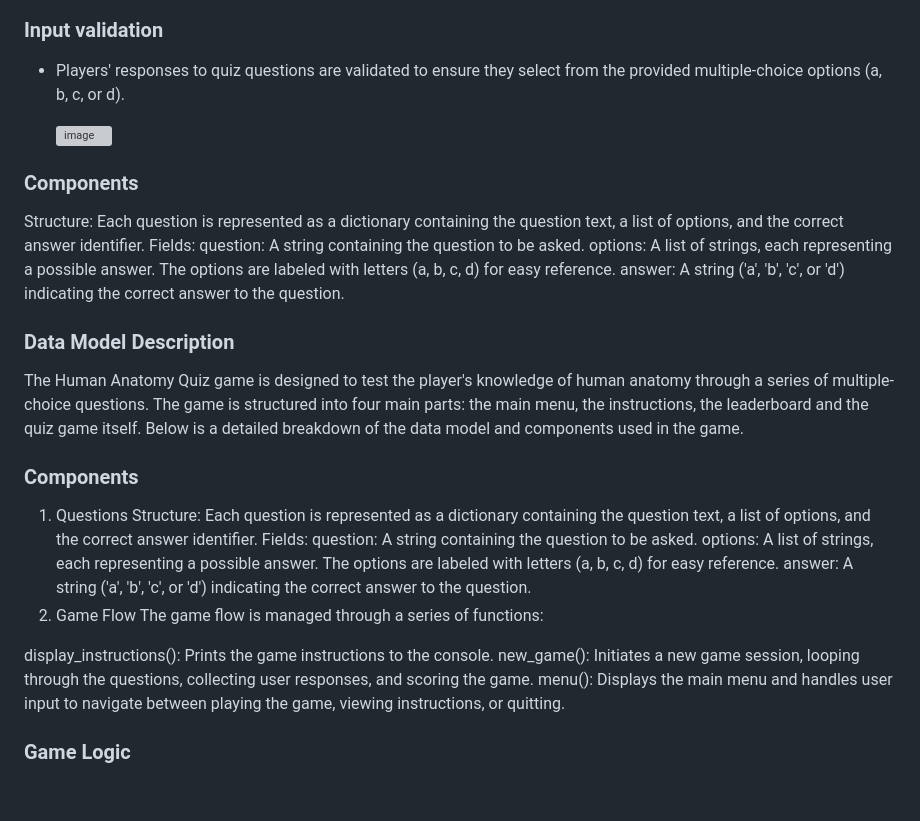
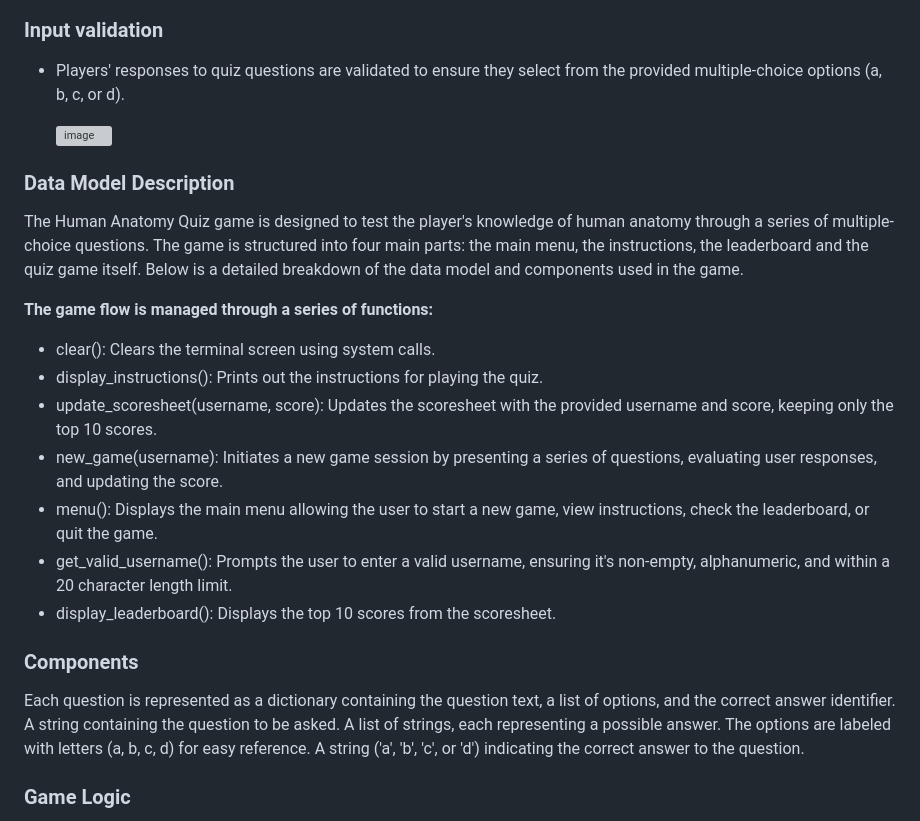
Before and after one commit to 010001000100000101000001/human-anatomy-quiz, a Markdown page: README.md, the part around one of its changes. GitHub-like rendering; blank space fills up the shorter version; grey boxes are pictures that could not be loaded.

```diff
--- a/README.md
+++ b/README.md
@@ -58,31 +58,25 @@ If the entered username is valid, the function exits the loop and returns the va
 
 
 
-### Components
-Structure: Each question is represented as a dictionary containing the question text, a list of options, and the correct answer identifier.
-Fields:
-question: A string containing the question to be asked.
-options: A list of strings, each representing a possible answer. The options are labeled with letters (a, b, c, d) for easy reference.
-answer: A string ('a', 'b', 'c', or 'd') indicating the correct answer to the question.
-
-
-
 ### Data Model Description
 The Human Anatomy Quiz game is designed to test the player's knowledge of human anatomy through a series of multiple-choice questions. The game is structured into four main parts: the main menu, the instructions, the leaderboard and the quiz game itself. Below is a detailed breakdown of the data model and components used in the game.
 
+
+**The game flow is managed through a series of functions:**
+- clear(): Clears the terminal screen using system calls.
+- display_instructions(): Prints out the instructions for playing the quiz.
+- update_scoresheet(username, score): Updates the scoresheet with the provided username and score, keeping only the top 10 scores.
+- new_game(username): Initiates a new game session by presenting a series of questions, evaluating user responses, and updating the score.
+- menu(): Displays the main menu allowing the user to start a new game, view instructions, check the leaderboard, or quit the game.
+- get_valid_username(): Prompts the user to enter a valid username, ensuring it's non-empty, alphanumeric, and within a 20 character length limit.
+- display_leaderboard(): Displays the top 10 scores from the scoresheet.
+
+
 ### Components
-1. Questions
-Structure: Each question is represented as a dictionary containing the question text, a list of options, and the correct answer identifier.
-Fields:
-question: A string containing the question to be asked.
-options: A list of strings, each representing a possible answer. The options are labeled with letters (a, b, c, d) for easy reference.
-answer: A string ('a', 'b', 'c', or 'd') indicating the correct answer to the question.
-2. Game Flow
-The game flow is managed through a series of functions:
-
-display_instructions(): Prints the game instructions to the console.
-new_game(): Initiates a new game session, looping through the questions, collecting user responses, and scoring the game.
-menu(): Displays the main menu and handles user input to navigate between playing the game, viewing instructions, or quitting.
+Each question is represented as a dictionary containing the question text, a list of options, and the correct answer identifier.
+A string containing the question to be asked.
+A list of strings, each representing a possible answer. The options are labeled with letters (a, b, c, d) for easy reference.
+A string ('a', 'b', 'c', or 'd') indicating the correct answer to the question.
 
 ### Game Logic
 The game logic is encapsulated within the new_game() function, which iterates over the list of questions, displays each question with its options, and prompts the user for an answer.
```
Also changed, not shown: other parts of README.md (+1 -1 lines).
